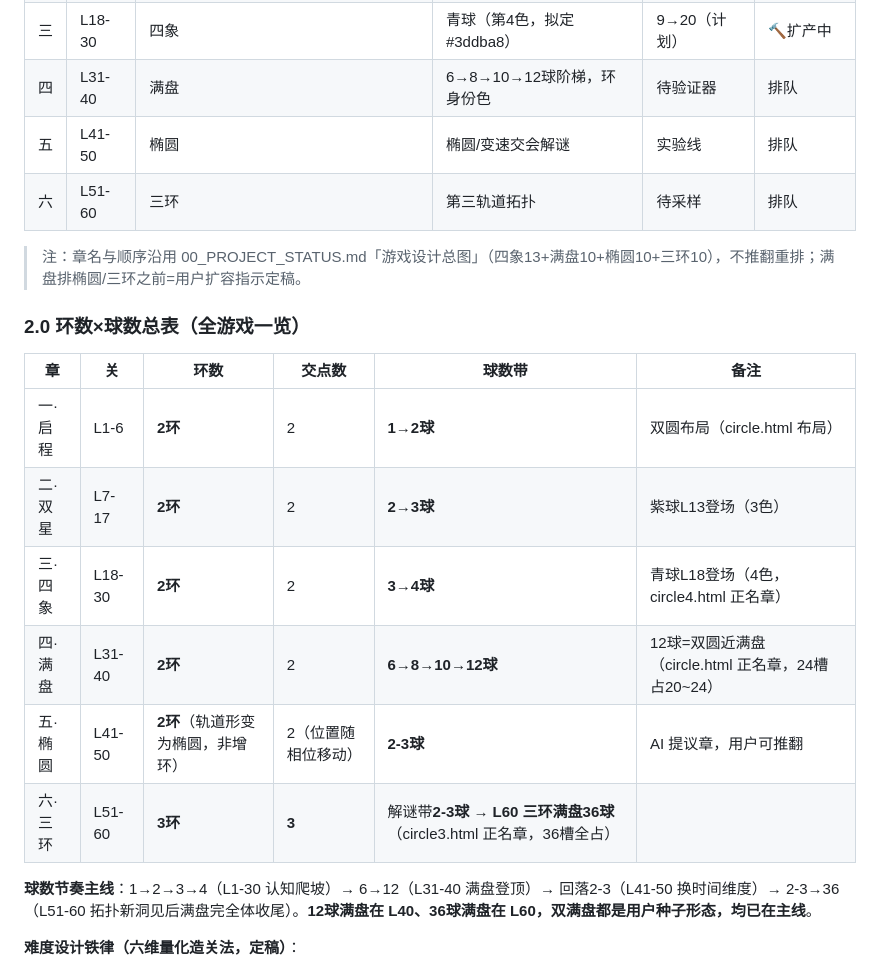
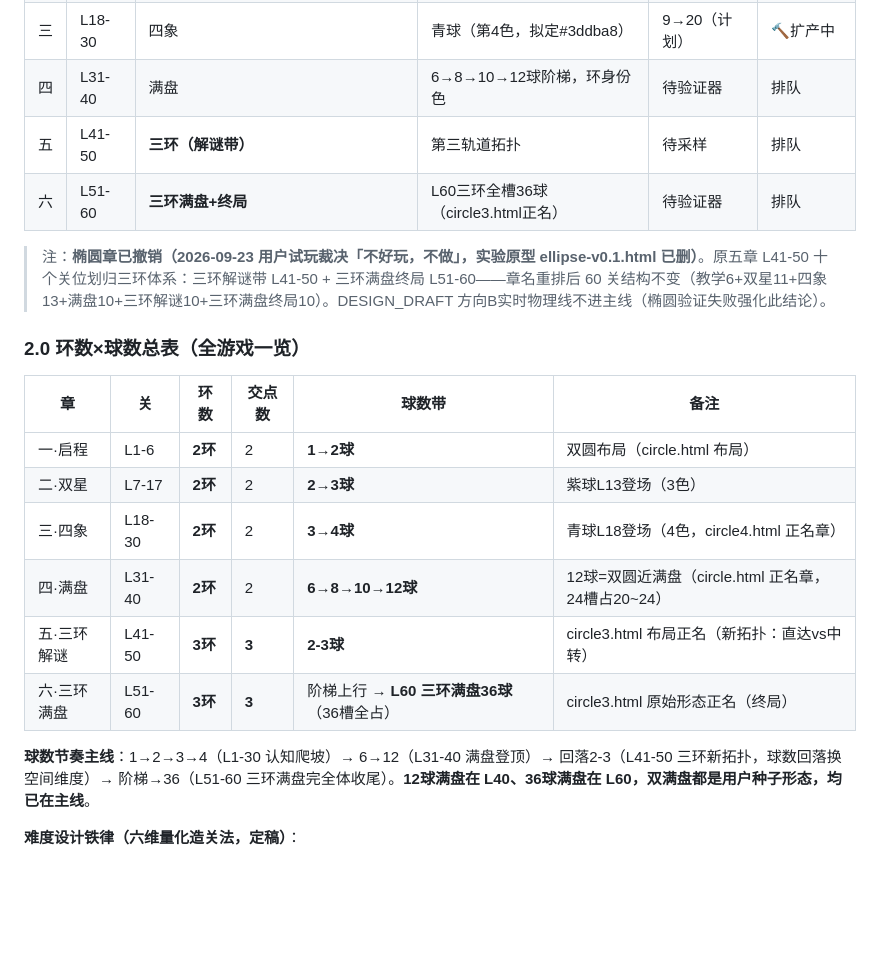
Before and after one commit to chenyq9/star-orbit, a Markdown page: DESIGN_SPEC.md, the part around one of its changes. Rendered like a GitHub page; blank space fills up the shorter version.

```diff
--- a/DESIGN_SPEC.md
+++ b/DESIGN_SPEC.md
@@ -34,23 +34,21 @@
 | 二 | L7-17 | 双星（内含双球带L7-12＋三色带L13-17两个难度带） | 紫球（L13登场） | 5→14 | ✅已验证装机 |
 | 三 | L18-30 | 四象 | 青球（第4色，拟定#3ddba8） | 9→20（计划） | 🔨扩产中 |
 | 四 | L31-40 | 满盘 | 6→8→10→12球阶梯，环身份色 | 待验证器 | 排队 |
-| 五 | L41-50 | 椭圆 | 椭圆/变速交会解谜 | 实验线 | 排队 |
-| 六 | L51-60 | 三环 | 第三轨道拓扑 | 待采样 | 排队 |
+| 五 | L41-50 | **三环（解谜带）** | 第三轨道拓扑 | 待采样 | 排队 |
+| 六 | L51-60 | **三环满盘+终局** | L60三环全槽36球（circle3.html正名） | 待验证器 | 排队 |
 
-> 注：章名与顺序沿用 00_PROJECT_STATUS.md「游戏设计总图」（四象13+满盘10+椭圆10+三环10），不推翻重排；满盘排椭圆/三环之前=用户扩容指示定稿。
+> 注：**椭圆章已撤销（2026-09-23 用户试玩裁决「不好玩，不做」，实验原型 ellipse-v0.1.html 已删）**。原五章 L41-50 十个关位划归三环体系：三环解谜带 L41-50 + 三环满盘终局 L51-60——章名重排后 60 关结构不变（教学6+双星11+四象13+满盘10+三环解谜10+三环满盘终局10）。DESIGN_DRAFT 方向B实时物理线不进主线（椭圆验证失败强化此结论）。
 
 ### 2.0 环数×球数总表（全游戏一览）
-
 | 章 | 关 | 环数 | 交点数 | 球数带 | 备注 |
 |---|---|---|---|---|---|
 | 一·启程 | L1-6 | **2环** | 2 | **1→2球** | 双圆布局（circle.html 布局） |
 | 二·双星 | L7-17 | **2环** | 2 | **2→3球** | 紫球L13登场（3色） |
 | 三·四象 | L18-30 | **2环** | 2 | **3→4球** | 青球L18登场（4色，circle4.html 正名章） |
 | 四·满盘 | L31-40 | **2环** | 2 | **6→8→10→12球** | 12球=双圆近满盘（circle.html 正名章，24槽占20~24） |
-| 五·椭圆 | L41-50 | **2环**（轨道形变为椭圆，非增环） | 2（位置随相位移动） | **2-3球** | AI 提议章，用户可推翻 |
-| 六·三环 | L51-60 | **3环** | **3** | 解谜带**2-3球** → **L60 三环满盘36球**（circle3.html 正名章，36槽全占） |
-
-**球数节奏主线**：1→2→3→4（L1-30 认知爬坡）→ 6→12（L31-40 满盘登顶）→ 回落2-3（L41-50 换时间维度）→ 2-3→36（L51-60 拓扑新洞见后满盘完全体收尾）。**12球满盘在 L40、36球满盘在 L60，双满盘都是用户种子形态，均已在主线**。
+| 五·三环解谜 | L41-50 | **3环** | **3** | **2-3球** | circle3.html 布局正名（新拓扑：直达vs中转） |
+| 六·三环满盘 | L51-60 | **3环** | **3** | 阶梯上行 → **L60 三环满盘36球**（36槽全占） | circle3.html 原始形态正名（终局） |
+**球数节奏主线**：1→2→3→4（L1-30 认知爬坡）→ 6→12（L31-40 满盘登顶）→ 回落2-3（L41-50 三环新拓扑，球数回落换空间维度）→ 阶梯→36（L51-60 三环满盘完全体收尾）。**12球满盘在 L40、36球满盘在 L60，双满盘都是用户种子形态，均已在主线**。
 
 **难度设计铁律（六维量化造关法，定稿）**：
 - 六维：opt(最优步数) / cnt(解条数) / fb(首步分支) / gates(窗口使用) / reach(可达态) / 节奏带
```
Also changed, not shown: other parts of DESIGN_SPEC.md (+21 -17 lines), 00_PROJECT_STATUS.md (+2 -2 lines).
